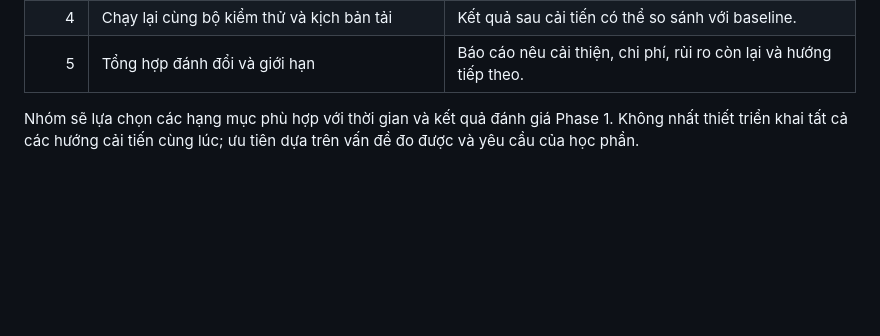
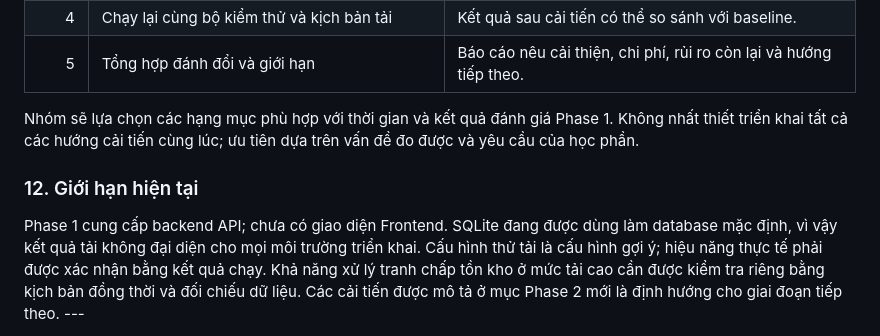
Before and after one commit to Vyvieee-1211/Software_Architecture, a Markdown page: README.md, the part around the change. Drawn GitHub-style; blank space fills up the shorter version.

```diff
--- a/README.md
+++ b/README.md
@@ -514,4 +514,10 @@ Phase 2 dự kiến kế thừa trực tiếp mã nguồn Phase 1, xác định
 
 Nhóm sẽ lựa chọn các hạng mục phù hợp với thời gian và kết quả đánh giá Phase 1. Không nhất thiết triển khai tất cả các hướng cải tiến cùng lúc; ưu tiên dựa trên vấn đề đo được và yêu cầu của học phần.
 
+### 12. Giới hạn hiện tại
+Phase 1 cung cấp backend API; chưa có giao diện Frontend.
+SQLite đang được dùng làm database mặc định, vì vậy kết quả tải không đại diện cho mọi môi trường triển khai.
+Cấu hình thử tải là cấu hình gợi ý; hiệu năng thực tế phải được xác nhận bằng kết quả chạy.
+Khả năng xử lý tranh chấp tồn kho ở mức tải cao cần được kiểm tra riêng bằng kịch bản đồng thời và đối chiếu dữ liệu.
+Các cải tiến được mô tả ở mục Phase 2 mới là định hướng cho giai đoạn tiếp theo.
 \---
```
